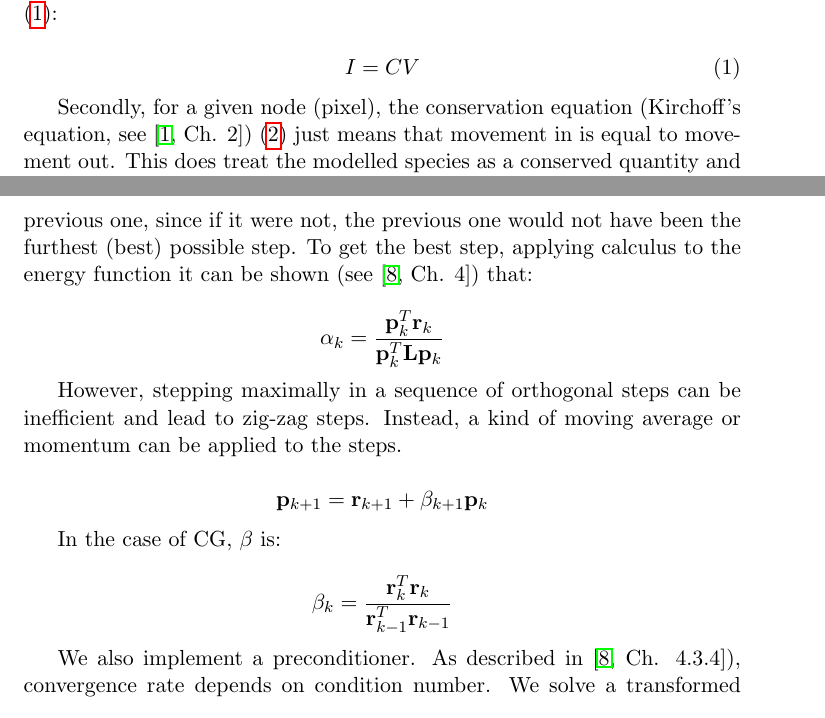
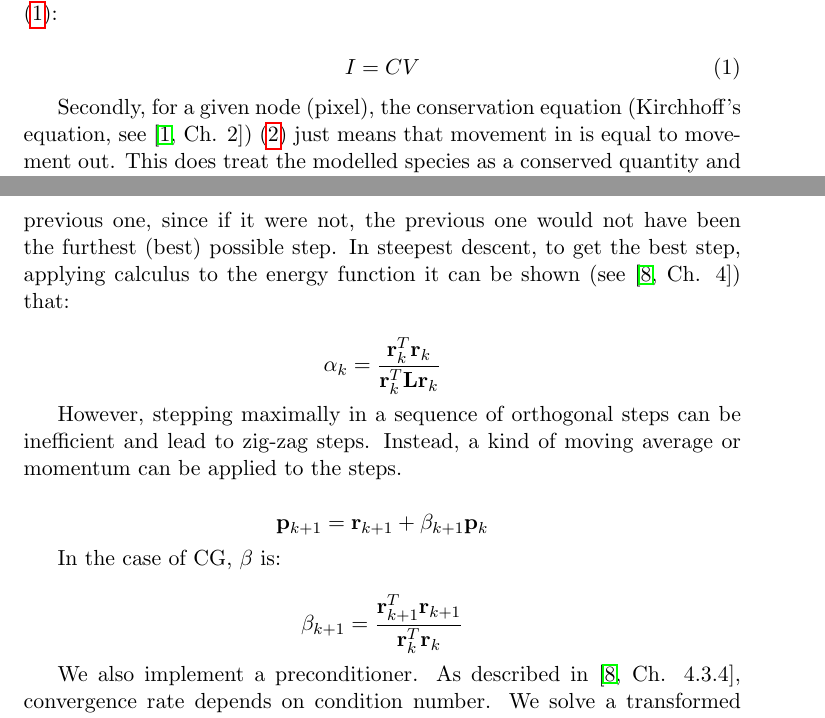
Before and after one commit to asouthgate/wasm-connectivity, a LaTeX paper (paper/main.tex): two parts of pages 3 and 5 of 8, joined at a grey line, cut so that both start at the same text. Compiled offline with pdfLaTeX.

Commit message:
update paper

```diff
--- a/paper/main.tex
+++ b/paper/main.tex
@@ -87,7 +87,7 @@ We use the methodology introduced by \cite{mcrae2006isolation} to describe conne
 I = CV
 \end{equation}
 
-Secondly, for a given node (pixel), the conservation equation (Kirchoff's equation, see \cite[Ch. 2]{alexander2007fundamentals}) \eqref{eq:conservation} just means that movement in is equal to movement out. This does treat the modelled species as a conserved quantity and the simplest approach ignores e.g. death. Taking $S_i$ as a source at node $i$:
+Secondly, for a given node (pixel), the conservation equation (Kirchhoff's equation, see \cite[Ch. 2]{alexander2007fundamentals}) \eqref{eq:conservation} just means that movement in is equal to movement out. This does treat the modelled species as a conserved quantity and the simplest approach ignores e.g. death. Taking $S_i$ as a source at node $i$:
 
 \begin{equation}
 \label{eq:conservation}
@@ -143,10 +143,10 @@ Stepping in the direction $r$ at step $k$ gives us a new guess.
 \mathbf{v}_{k+1} = \mathbf{v}_{k} + \mathbf{\alpha} \mathbf{r}_k
 \]
 
-Taking the gradient and choosing an optimal step size $\alpha$ gets to the bottom of the hill for that slice. The next step will be orthogonal to the previous one, since if it were not, the previous one would not have been the furthest (best) possible step. To get the best step, applying calculus to the energy function it can be shown (see \cite[Ch. 4]{leveque2007finite}) that:
+Taking the gradient and choosing an optimal step size $\alpha$ gets to the bottom of the hill for that slice. The next step will be orthogonal to the previous one, since if it were not, the previous one would not have been the furthest (best) possible step. In steepest descent, to get the best step, applying calculus to the energy function it can be shown (see \cite[Ch. 4]{leveque2007finite}) that:
 
 \[
-\mathbf{\alpha}_{k} = \frac{\mathbf{p}_{k}^T \mathbf{r}_k}{\mathbf{p}_k^T \mathbf{L}\mathbf{p}_k}
+\mathbf{\alpha}_{k} = \frac{\mathbf{r}_{k}^T \mathbf{r}_k}{\mathbf{r}_k^T \mathbf{L}\mathbf{r}_k}
 \]
 
 However, stepping maximally in a sequence of orthogonal steps can be inefficient and lead to zig-zag steps. Instead, a kind of moving average or momentum can be applied to the steps.
@@ -158,10 +158,10 @@ However, stepping maximally in a sequence of orthogonal steps can be inefficient
 In the case of CG, $\beta$ is:
 
 \[
-\beta_k = \frac{\mathbf{r}^T_k\mathbf{r}_k}{\mathbf{r}_{k-1}^T\mathbf{r}_{k-1}}
+\beta_{k+1} = \frac{\mathbf{r}^T_{k+1}\mathbf{r}_{k+1}}{\mathbf{r}_{k}^T\mathbf{r}_{k}}
 \]
 
-We also implement a preconditioner. As described in \cite[Ch. 4.3.4]{leveque2007finite}), convergence rate depends on condition number. We solve a transformed system:
+We also implement a preconditioner. As described in \cite[Ch. 4.3.4]{leveque2007finite}, convergence rate depends on condition number. We solve a transformed system:
 
 \[
 \mathbf{M}^{-1}\mathbf{L}\mathbf{v} = \mathbf{M}^{-1}\mathbf{s}
```
Also changed, not shown: paper/main.tex (8 more changed lines).
